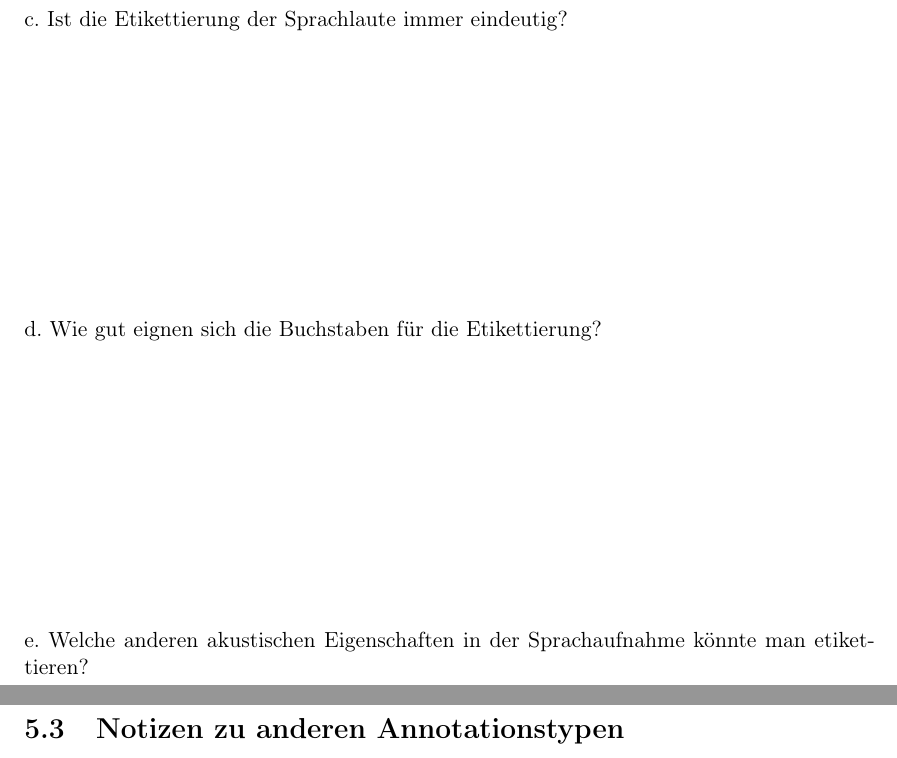
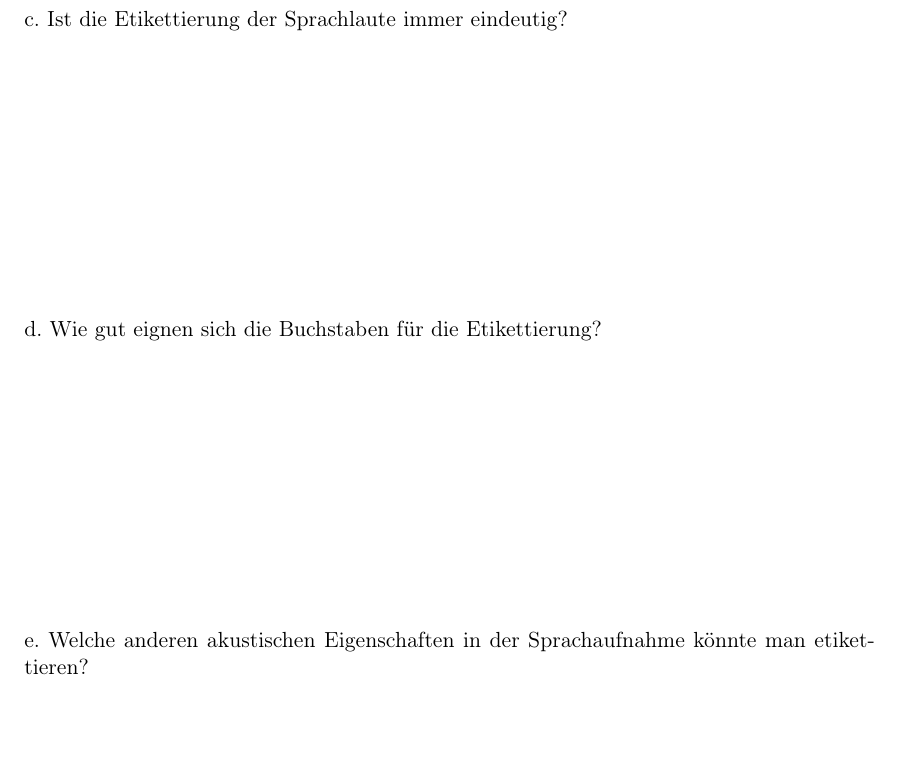
Before and after one commit to IPS-LMU/logbuch, a LaTeX book (main.tex): two parts of pages 25 and 26 of 68 before the commit and part of page 25 of 68 after it, the two joined at a grey line, cut so that both start at the same text, the shorter picture padded with empty space. Compiled offline with pdfLaTeX.

Commit message:
Notizenfelder rausgenommen

```diff
--- a/main.tex
+++ b/main.tex
@@ -356,8 +356,6 @@ b.	Wie stark hilft Ihnen ihre Sprachperzeption beim Segmentieren? \vspace{5cm}\\
 c.	Ist die Etikettierung der Sprachlaute immer eindeutig? \vspace{5cm}\\
 d.	Wie gut eignen sich die Buchstaben für die Etikettierung? \vspace{5cm}\\
 e.	Welche anderen akustischen Eigenschaften in der Sprachaufnahme könnte man etikettieren? \vspace*{5cm}\\
-\newpage
-\section{Notizen zu anderen Annotationstypen}
 
 
 
```
Also changed, not shown: main.tex (3 more changed lines).
